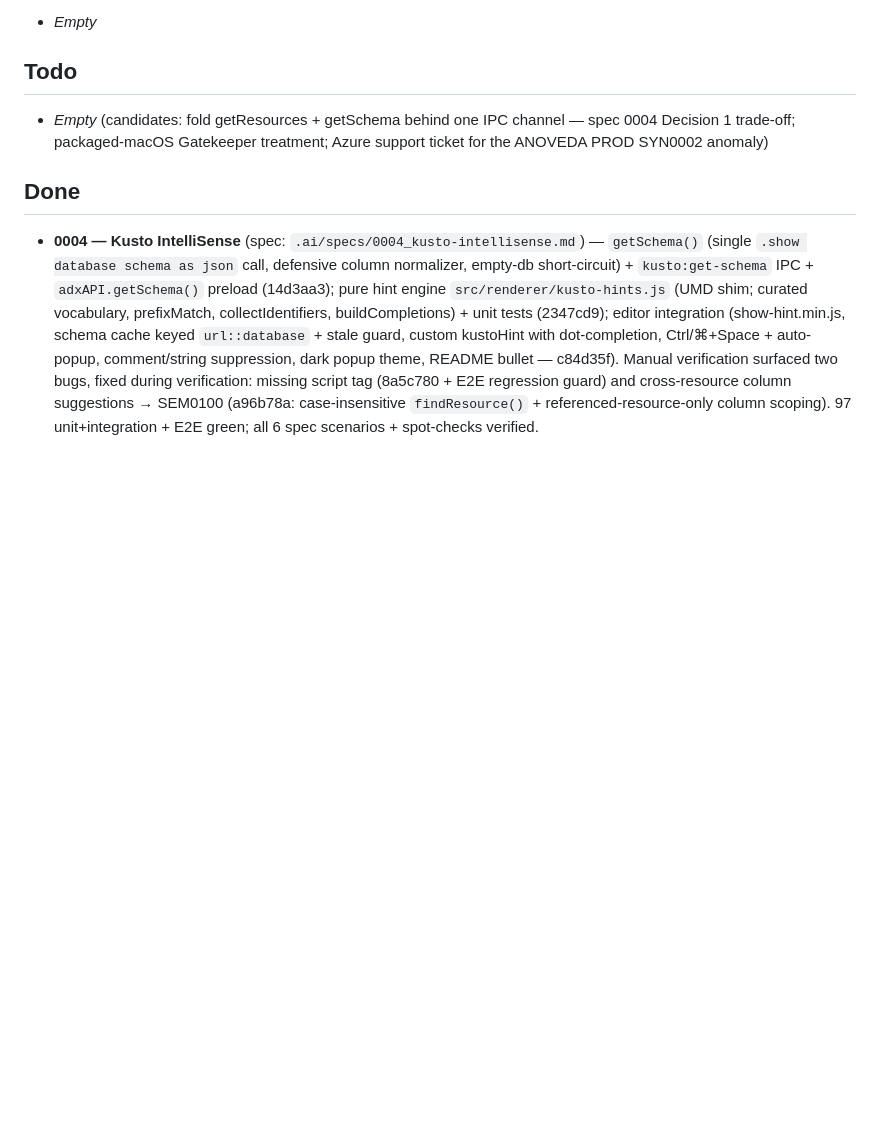
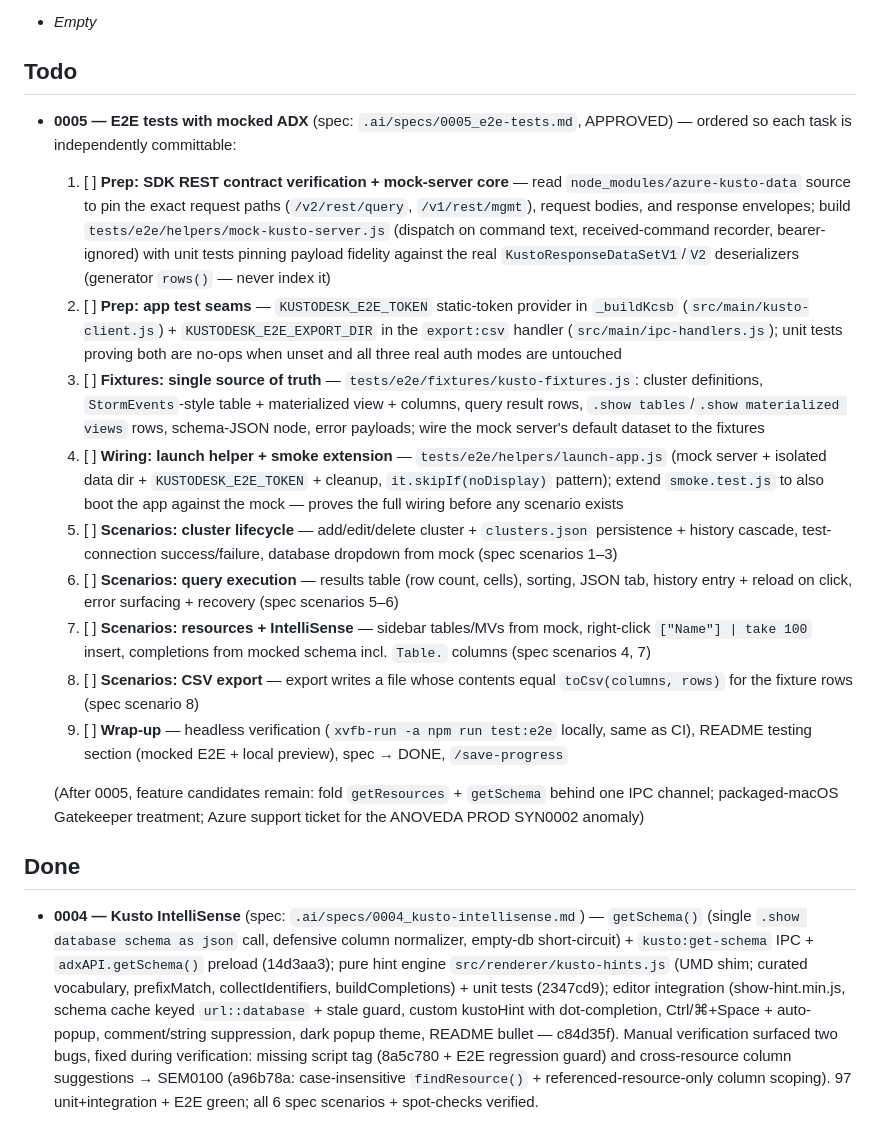
Before and after one commit to teems-it/kustodesk, a Markdown page: .ai/context/tasks.md, the part around the change. GitHub-like rendering; blank space fills up the shorter version.

Commit message:
pcs: 0005 task breakdown (prep -> fixtures -> wiring -> scenarios); spec -> APPROVED
- tasks.md: 9-task Todo breakdown for 0005, each independently committable: prep (SDK contract verification + mock-server core, app test seams), fixtures single-source-of-truth, launch wiring, then scenario suites (cluster lifecycle, query execution, resources + IntelliSense, CSV export) and wrap-up
- current-state.md: active feature -> 0005, status row added, Next Step -> Task 1
- spec 0005 status: DRAFT -> APPROVED

```diff
--- a/.ai/context/tasks.md
+++ b/.ai/context/tasks.md
@@ -15,7 +15,18 @@
 
 <!-- Upcoming tasks, ordered by priority. -->
 
-- _Empty_ (candidates: fold getResources + getSchema behind one IPC channel — spec 0004 Decision 1 trade-off; packaged-macOS Gatekeeper treatment; Azure support ticket for the ANOVEDA PROD SYN0002 anomaly)
+- **0005 — E2E tests with mocked ADX** (spec: `.ai/specs/0005_e2e-tests.md`, APPROVED) — ordered so each task is independently committable:
+  1. [ ] **Prep: SDK REST contract verification + mock-server core** — read `node_modules/azure-kusto-data` source to pin the exact request paths (`/v2/rest/query`, `/v1/rest/mgmt`), request bodies, and response envelopes; build `tests/e2e/helpers/mock-kusto-server.js` (dispatch on command text, received-command recorder, bearer-ignored) with unit tests pinning payload fidelity against the real `KustoResponseDataSetV1`/`V2` deserializers (generator `rows()` — never index it)
+  2. [ ] **Prep: app test seams** — `KUSTODESK_E2E_TOKEN` static-token provider in `_buildKcsb` (`src/main/kusto-client.js`) + `KUSTODESK_E2E_EXPORT_DIR` in the `export:csv` handler (`src/main/ipc-handlers.js`); unit tests proving both are no-ops when unset and all three real auth modes are untouched
+  3. [ ] **Fixtures: single source of truth** — `tests/e2e/fixtures/kusto-fixtures.js`: cluster definitions, `StormEvents`-style table + materialized view + columns, query result rows, `.show tables`/`.show materialized views` rows, schema-JSON node, error payloads; wire the mock server's default dataset to the fixtures
+  4. [ ] **Wiring: launch helper + smoke extension** — `tests/e2e/helpers/launch-app.js` (mock server + isolated data dir + `KUSTODESK_E2E_TOKEN` + cleanup, `it.skipIf(noDisplay)` pattern); extend `smoke.test.js` to also boot the app against the mock — proves the full wiring before any scenario exists
+  5. [ ] **Scenarios: cluster lifecycle** — add/edit/delete cluster + `clusters.json` persistence + history cascade, test-connection success/failure, database dropdown from mock (spec scenarios 1–3)
+  6. [ ] **Scenarios: query execution** — results table (row count, cells), sorting, JSON tab, history entry + reload on click, error surfacing + recovery (spec scenarios 5–6)
+  7. [ ] **Scenarios: resources + IntelliSense** — sidebar tables/MVs from mock, right-click `["Name"] | take 100` insert, completions from mocked schema incl. `Table.` columns (spec scenarios 4, 7)
+  8. [ ] **Scenarios: CSV export** — export writes a file whose contents equal `toCsv(columns, rows)` for the fixture rows (spec scenario 8)
+  9. [ ] **Wrap-up** — headless verification (`xvfb-run -a npm run test:e2e` locally, same as CI), README testing section (mocked E2E + local preview), spec → DONE, `/save-progress`
+
+  (After 0005, feature candidates remain: fold `getResources` + `getSchema` behind one IPC channel; packaged-macOS Gatekeeper treatment; Azure support ticket for the ANOVEDA PROD SYN0002 anomaly)
 
 ## Done
 
```
Also changed, not shown: .ai/context/current-state.md (+3 -2 lines), .ai/specs/0005_e2e-tests.md (+1 -1 lines).
